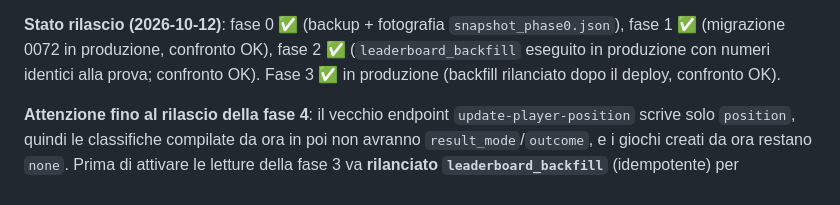
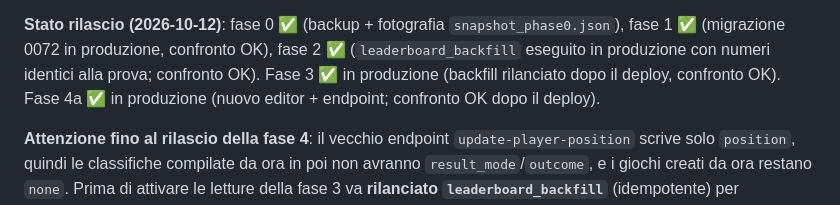
Before and after one commit to davideghz/boardgamers, a Markdown page: docs/leaderboard-seasons-plan.md, the part around the change. Rendered like a GitHub page.

Commit message:
docs(leaderboard): record phase 4a as released

```diff
--- a/docs/leaderboard-seasons-plan.md
+++ b/docs/leaderboard-seasons-plan.md
@@ -332,6 +332,7 @@ transazione annullata.
 fase 1 ✅ (migrazione 0072 in produzione, confronto OK), fase 2 ✅ (`leaderboard_backfill` eseguito in
 produzione con numeri identici alla prova; confronto OK).
 Fase 3 ✅ in produzione (backfill rilanciato dopo il deploy, confronto OK).
+Fase 4a ✅ in produzione (nuovo editor + endpoint; confronto OK dopo il deploy).
 
 **Attenzione fino al rilascio della fase 4**: il vecchio endpoint `update-player-position` scrive solo
 `position`, quindi le classifiche compilate da ora in poi non avranno `result_mode`/`outcome`, e i
```
